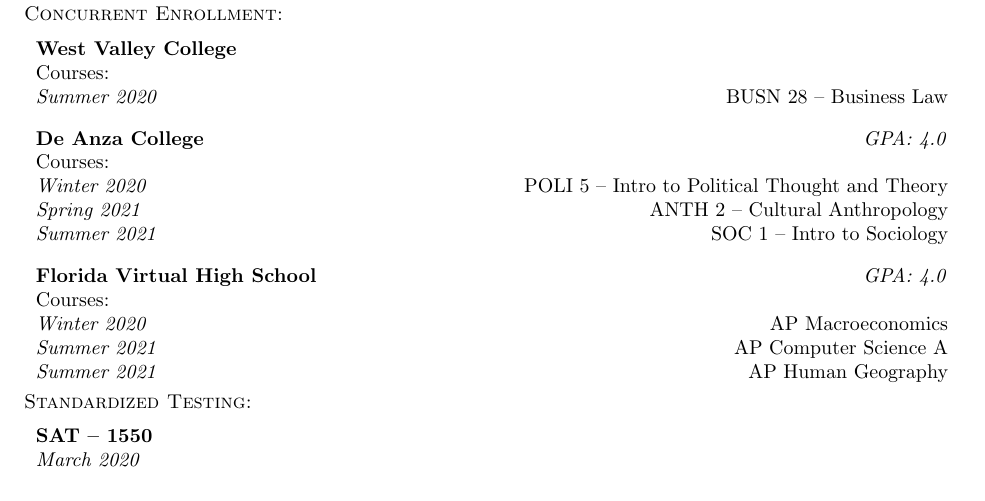
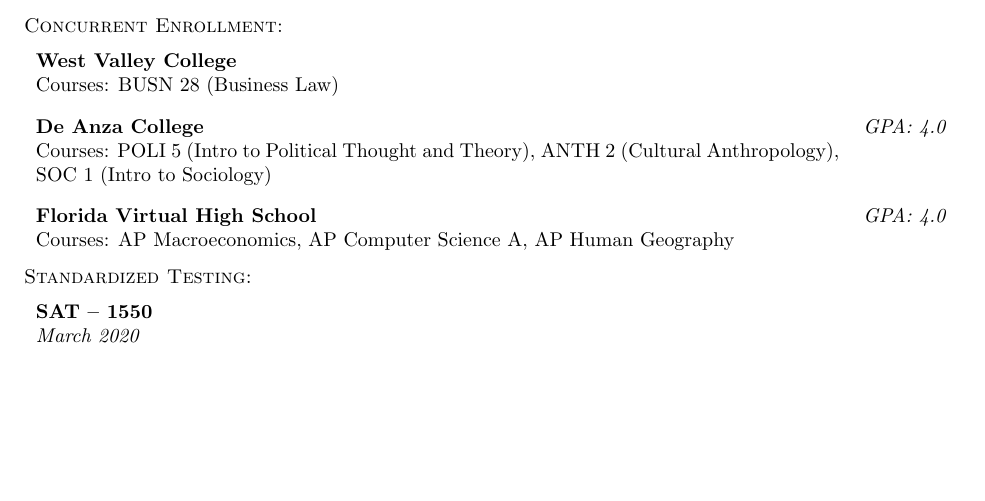
Before and after one commit to shrimpram/resume, a LaTeX document (shreeram_modi.tex): part of page 1 of 2, cut so that both start at the same text, the shorter picture padded with empty space. Compiled offline with pdfLaTeX.

Commit message:
Condense courses & info to one line instead of bullets

```diff
--- a/shreeram_modi.tex
+++ b/shreeram_modi.tex
@@ -84,18 +84,14 @@
 \goodbreak\vspace{\secskip}\par\noindent\begin{tabularx}{\linewidth}{Xr}
     \textbf{Lynbrook High School} & \textbf{San Jose, CA}\\
     \textit{Aug 2018 -- Jun 2022 (Projected)} & \textit{GPA: 3.9}\\
-    Awards:
+    Awards: Red White \& Blue Award from Social Studies Department
 \end{tabularx}
-\begin{compactitem}
-    \item Red White \& Blue Award from Social Studies Department
-\end{compactitem}
 
 
 \subsection{Concurrent Enrollment}
 \goodbreak\vspace{\secskip}\par\noindent\begin{tabularx}{\linewidth}{Xr}
     \textbf{West Valley College}\\
-    Courses:\\
-    \textit{Summer 2020} & BUSN 28 -- Business Law\\
+    Courses: BUSN 28 (Business Law)\\
 \end{tabularx}
 %\goodbreak \hspace{-1.25em} Courses:
 %\begin{compactitem}
@@ -104,10 +100,7 @@
 
 \goodbreak\vspace{\secskip}\par\noindent\begin{tabularx}{\linewidth}{Xr}
     \textbf{De Anza College} & \textit{GPA: 4.0}\\
-    Courses:\\
-    \textit{Winter 2020} & POLI 5 -- Intro to Political Thought and Theory\\
-    \textit{Spring 2021} & ANTH 2 -- Cultural Anthropology\\
-    \textit{Summer 2021} & SOC 1 -- Intro to Sociology\\
+    Courses: POLI 5 (Intro to Political Thought and Theory), ANTH 2 (Cultural Anthropology), SOC 1 (Intro to Sociology)\\
 \end{tabularx}
 %\goodbreak \hspace{-1.25em} Courses:
 %\begin{compactitem}
@@ -117,10 +110,7 @@
 
 \goodbreak\vspace{\secskip}\par\noindent\begin{tabularx}{\linewidth}{Xr}
     \textbf{Florida Virtual High School} & \textit{GPA: 4.0}\\
-    Courses:\\
-    \textit{Winter 2020} & AP Macroeconomics\\
-    \textit{Summer 2021} & AP Computer Science A\\
-    \textit{Summer 2021} & AP Human Geography\\
+    Courses: AP Macroeconomics, AP Computer Science A, AP Human Geography\\
 \end{tabularx}
 %\goodbreak \hspace{-1.25em} Courses:
 %\begin{compactitem}
```
